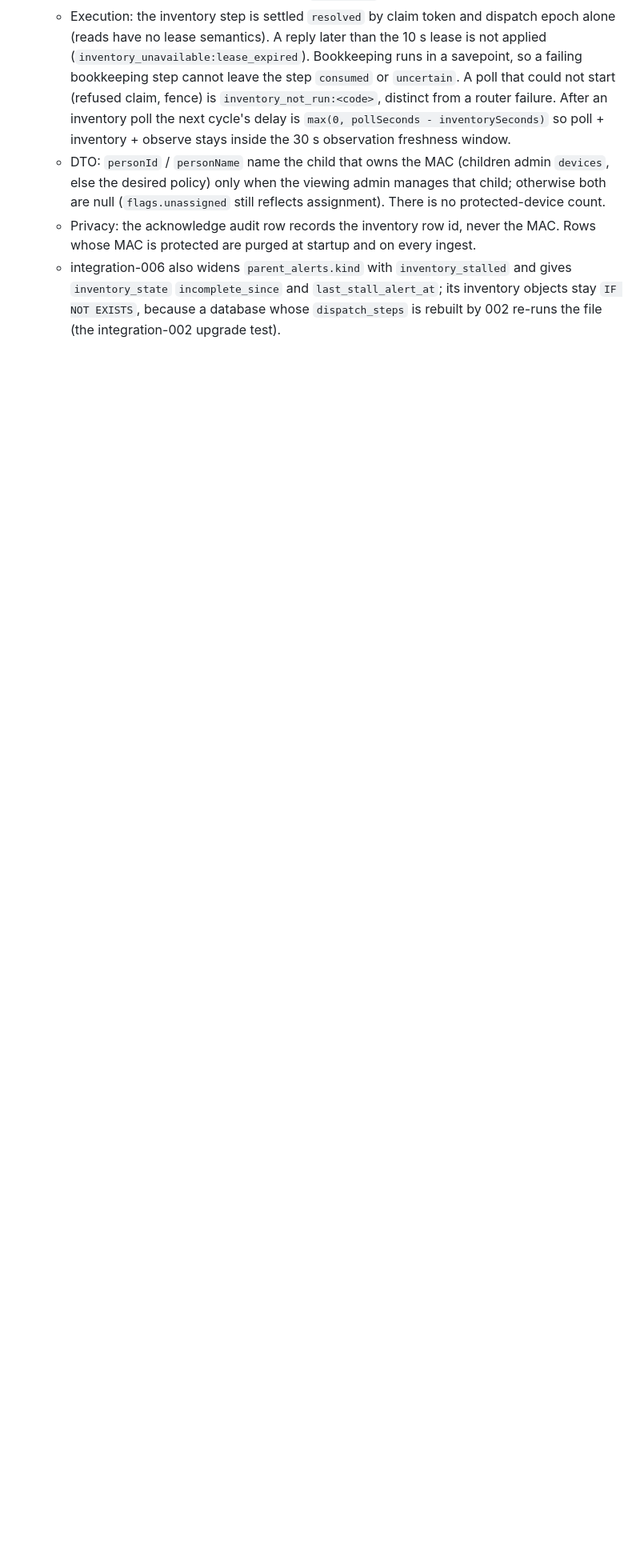
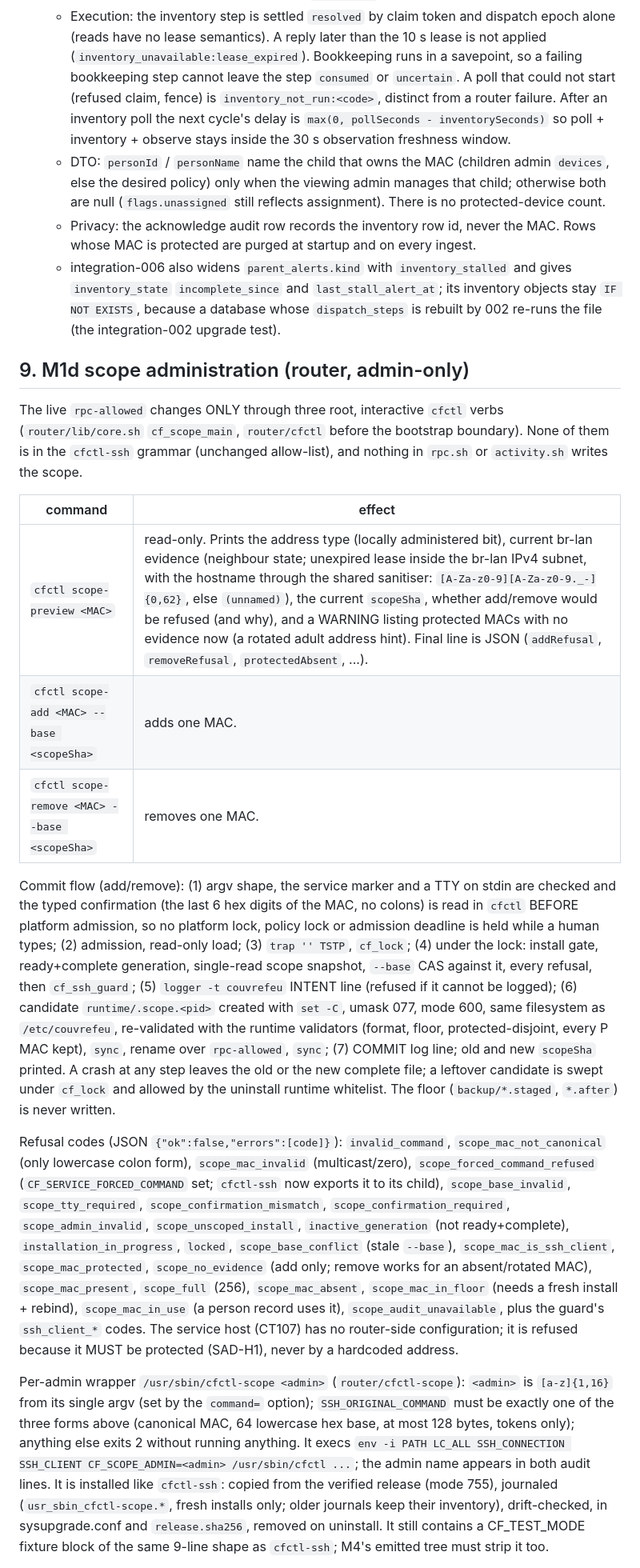
Before and after one commit to bearyjd/couvre-feu, a Markdown page: docs/contracts/tier1-rpc.md, the part around one of its changes. Shown at 80% size. GitHub-like rendering; blank space fills up the shorter version.

Commit message:
docs: M1d scope administration contract and operator procedure

```diff
--- a/docs/contracts/tier1-rpc.md
+++ b/docs/contracts/tier1-rpc.md
@@ -293,3 +293,43 @@ M2a/M2c.
     assignment). There is no protected-device count.
   - Privacy: the acknowledge audit row records the inventory row id, never the MAC. Rows whose MAC is protected are purged at startup and on every ingest.
   - integration-006 also widens `parent_alerts.kind` with `inventory_stalled` and gives `inventory_state` `incomplete_since` and `last_stall_alert_at`; its inventory objects stay `IF NOT EXISTS`, because a database whose `dispatch_steps` is rebuilt by 002 re-runs the file (the integration-002 upgrade test).
+
+## 9. M1d scope administration (router, admin-only)
+
+The live `rpc-allowed` changes ONLY through three root, interactive `cfctl` verbs (`router/lib/core.sh` `cf_scope_main`,
+`router/cfctl` before the bootstrap boundary). None of them is in the `cfctl-ssh` grammar (unchanged allow-list), and
+nothing in `rpc.sh` or `activity.sh` writes the scope.
+
+| command | effect |
+|---|---|
+| `cfctl scope-preview <MAC>` | read-only. Prints the address type (locally administered bit), current br-lan evidence (neighbour state; unexpired lease inside the br-lan IPv4 subnet, with the hostname through the shared sanitiser: `[A-Za-z0-9][A-Za-z0-9._-]{0,62}`, else `(unnamed)`), the current `scopeSha`, whether add/remove would be refused (and why), and a WARNING listing protected MACs with no evidence now (a rotated adult address hint). Final line is JSON (`addRefusal`, `removeRefusal`, `protectedAbsent`, ...). |
+| `cfctl scope-add <MAC> --base <scopeSha>` | adds one MAC. |
+| `cfctl scope-remove <MAC> --base <scopeSha>` | removes one MAC. |
+
+Commit flow (add/remove): (1) argv shape, the service marker and a TTY on stdin are checked and the typed confirmation
+(the last 6 hex digits of the MAC, no colons) is read in `cfctl` BEFORE platform admission, so no platform lock, policy lock or
+admission deadline is held while a human types; (2) admission, read-only load; (3) `trap '' TSTP`, `cf_lock`; (4) under the lock:
+install gate, ready+complete generation, single-read scope snapshot, `--base` CAS against it, every refusal, then `cf_ssh_guard`;
+(5) `logger -t couvrefeu` INTENT line (refused if it cannot be logged); (6) candidate `runtime/.scope.<pid>` created with `set -C`, umask
+077, mode 600, same filesystem as `/etc/couvrefeu`, re-validated with the runtime validators (format, floor, protected-disjoint, every
+P MAC kept), `sync`, rename over `rpc-allowed`, `sync`; (7) COMMIT log line; old and new `scopeSha` printed. A crash at any step leaves the
+old or the new complete file; a leftover candidate is swept under `cf_lock` and allowed by the uninstall runtime whitelist. The floor
+(`backup/*.staged`, `*.after`) is never written.
+
+Refusal codes (JSON `{"ok":false,"errors":[code]}`): `invalid_command`, `scope_mac_not_canonical` (only lowercase colon form),
+`scope_mac_invalid` (multicast/zero), `scope_forced_command_refused` (`CF_SERVICE_FORCED_COMMAND` set; `cfctl-ssh` now exports it to its
+child), `scope_base_invalid`, `scope_tty_required`, `scope_confirmation_mismatch`, `scope_confirmation_required`, `scope_admin_invalid`,
+`scope_unscoped_install`, `inactive_generation` (not ready+complete), `installation_in_progress`, `locked`, `scope_base_conflict` (stale
+`--base`), `scope_mac_is_ssh_client`, `scope_mac_protected`, `scope_no_evidence` (add only; remove works for an absent/rotated MAC),
+`scope_mac_present`, `scope_full` (256), `scope_mac_absent`, `scope_mac_in_floor` (needs a fresh install + rebind), `scope_mac_in_use` (a
+person record uses it), `scope_audit_unavailable`, plus the guard's `ssh_client_*` codes. The service host (CT107) has no router-side
+configuration; it is refused because it MUST be protected (SAD-H1), never by a hardcoded address.
+
+Per-admin wrapper `/usr/sbin/cfctl-scope <admin>` (`router/cfctl-scope`): `<admin>` is `[a-z]{1,16}` from its single argv (set by the
+`command=` option); `SSH_ORIGINAL_COMMAND` must be exactly one of the three forms above (canonical MAC, 64 lowercase hex base, at most 128
+bytes, tokens only); anything else exits 2 without running anything. It execs `env -i PATH LC_ALL SSH_CONNECTION SSH_CLIENT
+CF_SCOPE_ADMIN=<admin> /usr/sbin/cfctl ...`; the admin name appears in both audit lines. It is installed like `cfctl-ssh`: copied from the
+verified release (mode 755), journaled (`usr_sbin_cfctl-scope.*`, fresh installs only; older journals keep their inventory), drift-checked,
+in sysupgrade.conf and `release.sha256`, removed on uninstall. It still contains a CF_TEST_MODE fixture block of the same 9-line shape as
+`cfctl-ssh`; M4's emitted tree must strip it too.
+
```
Also changed, not shown: other parts of docs/contracts/tier1-rpc.md (+14 -0 lines).
